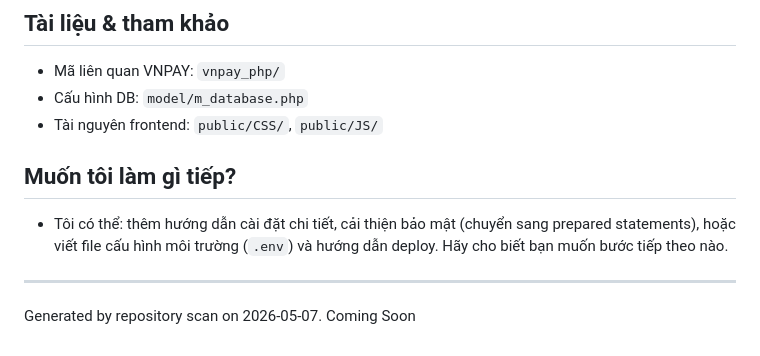
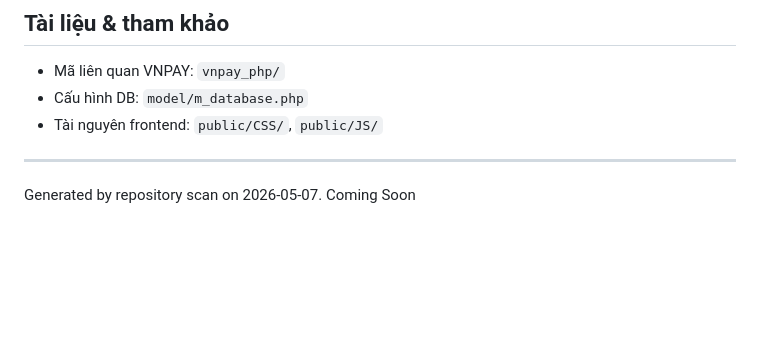
Before and after one commit to tda234574534243/sell-shop-SPU, a Markdown page: README.md, the part around the change. Rendered like a GitHub page; blank space fills up the shorter version.

Commit message:
Remove request for next steps in README
Removed section asking for further instructions on project.

```diff
--- a/README.md
+++ b/README.md
@@ -61,9 +61,6 @@ Một hệ thống cửa hàng bán hàng điện tử (sales page) đơn giản
 - Cấu hình DB: `model/m_database.php`
 - Tài nguyên frontend: `public/CSS/`, `public/JS/`
 
-## Muốn tôi làm gì tiếp?
-- Tôi có thể: thêm hướng dẫn cài đặt chi tiết, cải thiện bảo mật (chuyển sang prepared statements), hoặc viết file cấu hình môi trường (`.env`) và hướng dẫn deploy. Hãy cho biết bạn muốn bước tiếp theo nào.
-
 ---
 Generated by repository scan on 2026-05-07.
 Coming Soon
```
